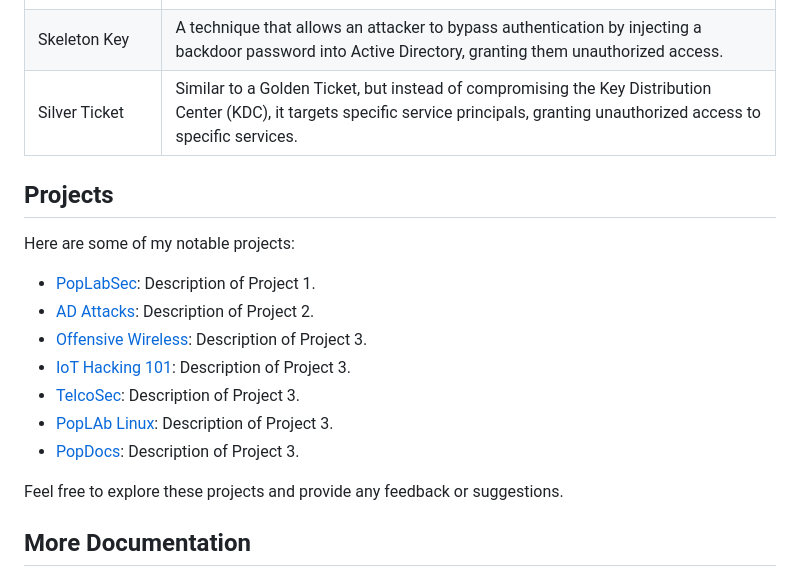
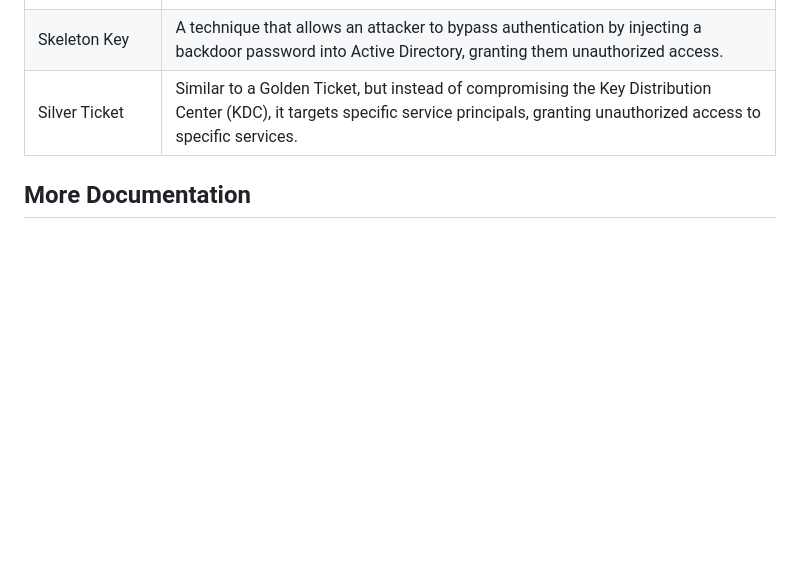
Before and after one commit to AD-Attacks/AD-Attacks-by-Service, a Markdown page: README.md, the part around the change. Rendered like a GitHub page; blank space fills up the shorter version.

```diff
--- a/README.md
+++ b/README.md
@@ -115,18 +115,6 @@ Active Directory (AD) External Reconnaissance is a methodology used to gather in
 | Skeleton Key           | A technique that allows an attacker to bypass authentication by injecting a backdoor password into Active Directory, granting them unauthorized access.                          |
 | Silver Ticket          | Similar to a Golden Ticket, but instead of compromising the Key Distribution Center (KDC), it targets specific service principals, granting unauthorized access to specific services. |
 
-## Projects
-Here are some of my notable projects:
-
-- [PopLabSec](https://github.com/username/project1): Description of Project 1.
-- [AD Attacks](https://github.com/username/project2): Description of Project 2.
-- [Offensive Wireless](https://github.com/username/project3): Description of Project 3.
-- [IoT Hacking 101](https://github.com/username/project3): Description of Project 3.
-- [TelcoSec](https://github.com/username/project3): Description of Project 3.
-- [PopLAb Linux](https://github.com/username/project3): Description of Project 3.
-- [PopDocs](https://github.com/username/project3): Description of Project 3.
-
-Feel free to explore these projects and provide any feedback or suggestions.
 
 
 ## More Documentation
```
